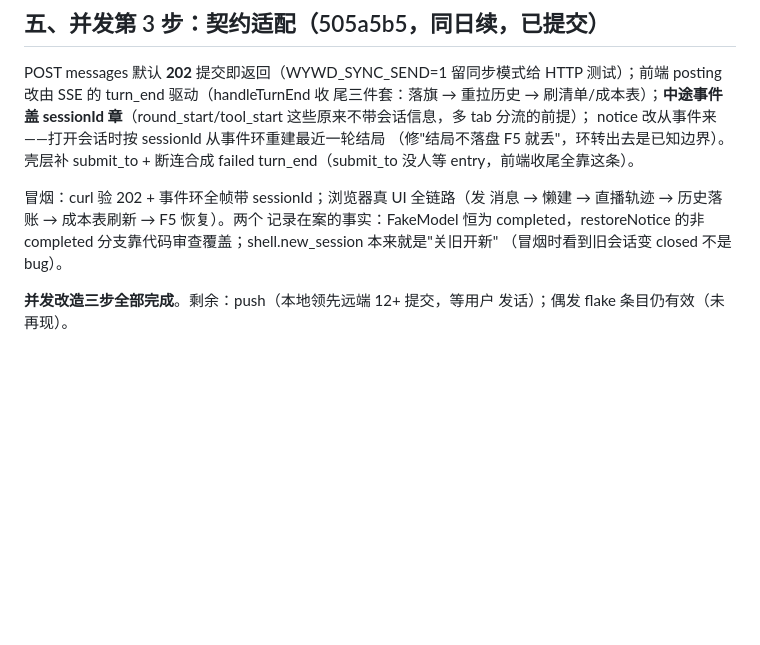
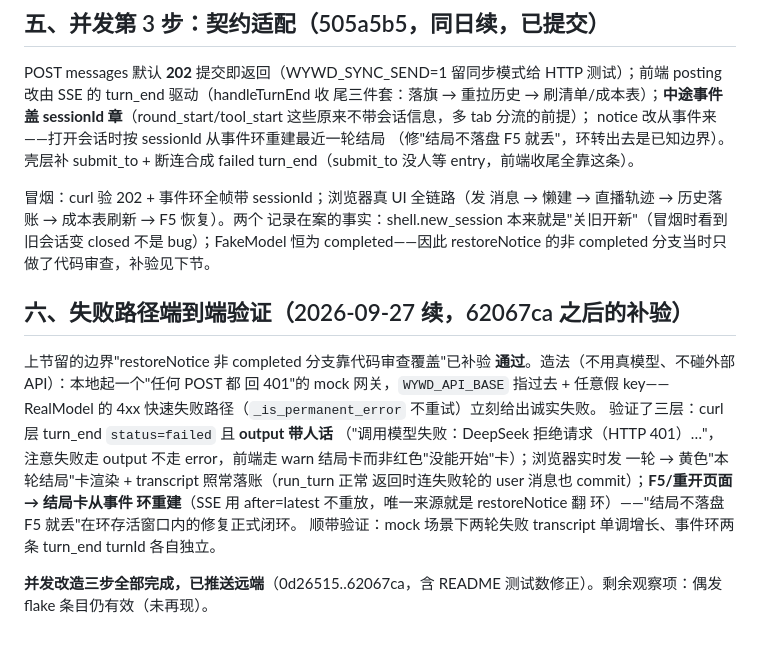
Before and after one commit to wyw3595/wywd-harness, a Markdown page: NEXT_SESSION.md, the part around the change. Rendered like a GitHub page; blank space fills up the shorter version.

Commit message:
docs：NEXT_SESSION 补记失败路径端到端补验（mock 401 网关造失败，notice 重建闭环）

```diff
--- a/NEXT_SESSION.md
+++ b/NEXT_SESSION.md
@@ -2475,9 +2475,25 @@ notice 改从事件来——打开会话时按 sessionId 从事件环重建最
 
 冒烟：curl 验 202 + 事件环全帧带 sessionId；浏览器真 UI 全链路（发
 消息 → 懒建 → 直播轨迹 → 历史落账 → 成本表刷新 → F5 恢复）。两个
-记录在案的事实：FakeModel 恒为 completed，restoreNotice 的非
-completed 分支靠代码审查覆盖；shell.new_session 本来就是"关旧开新"
-（冒烟时看到旧会话变 closed 不是 bug）。
-
-**并发改造三步全部完成**。剩余：push（本地领先远端 12+ 提交，等用户
-发话）；偶发 flake 条目仍有效（未再现）。
+记录在案的事实：shell.new_session 本来就是"关旧开新"（冒烟时看到
+旧会话变 closed 不是 bug）；FakeModel 恒为 completed——因此
+restoreNotice 的非 completed 分支当时只做了代码审查，补验见下节。
+
+## 六、失败路径端到端验证（2026-09-27 续，62067ca 之后的补验）
+
+上节留的边界"restoreNotice 非 completed 分支靠代码审查覆盖"已补验
+**通过**。造法（不用真模型、不碰外部 API）：本地起一个"任何 POST 都
+回 401"的 mock 网关，`WYWD_API_BASE` 指过去 + 任意假 key——RealModel
+的 4xx 快速失败路径（`_is_permanent_error` 不重试）立刻给出诚实失败。
+验证了三层：curl 层 turn_end `status=failed` 且 **output 带人话**
+（"调用模型失败：DeepSeek 拒绝请求（HTTP 401）…"，注意失败走 output
+不走 error，前端走 warn 结局卡而非红色"没能开始"卡）；浏览器实时发
+一轮 → 黄色"本轮结局"卡渲染 + transcript 照常落账（run_turn 正常
+返回时连失败轮的 user 消息也 commit）；**F5/重开页面 → 结局卡从事件
+环重建**（SSE 用 after=latest 不重放，唯一来源就是 restoreNotice 翻
+环）——"结局不落盘 F5 就丢"在环存活窗口内的修复正式闭环。
+顺带验证：mock 场景下两轮失败 transcript 单调增长、事件环两条
+turn_end turnId 各自独立。
+
+**并发改造三步全部完成，已推送远端**（0d26515..62067ca，含 README
+测试数修正）。剩余观察项：偶发 flake 条目仍有效（未再现）。
```
